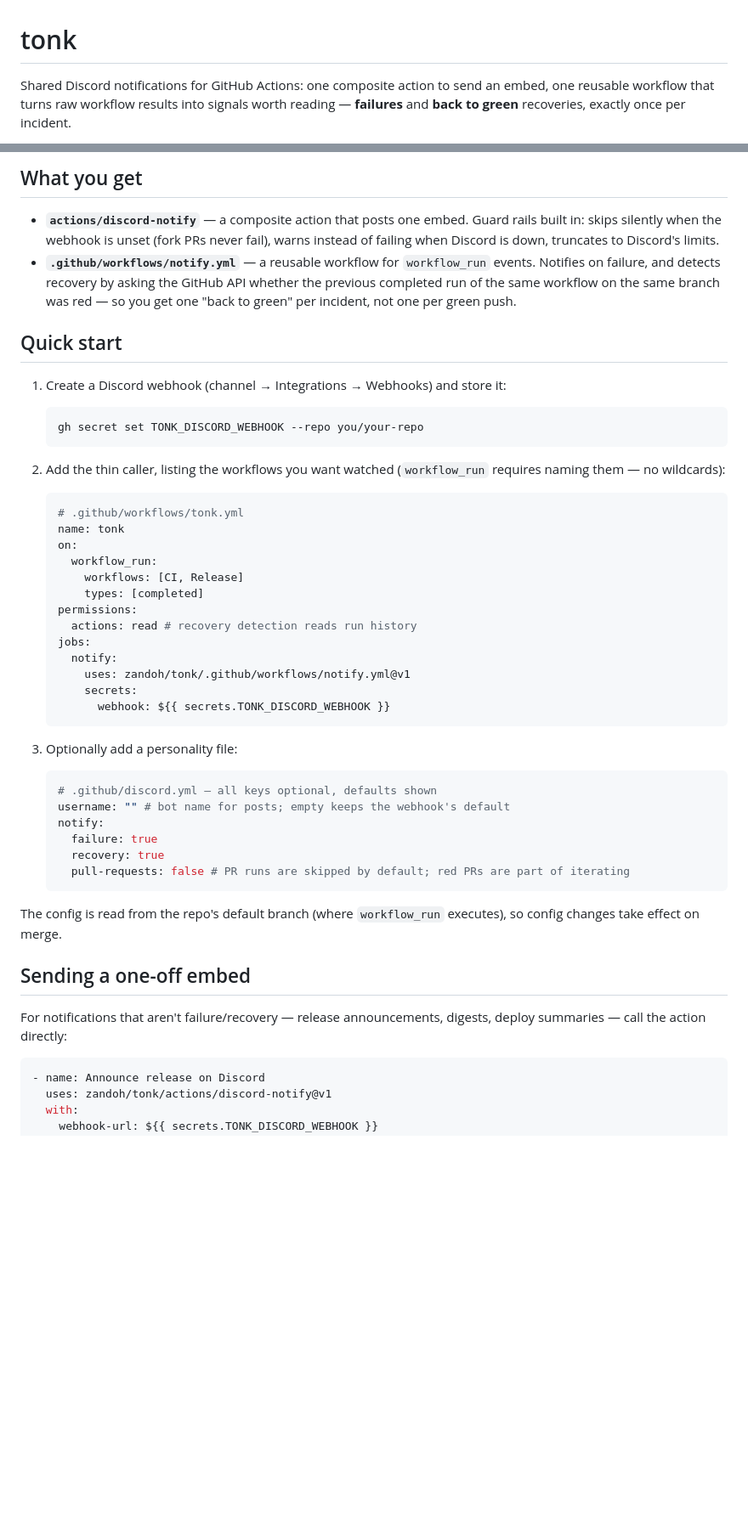
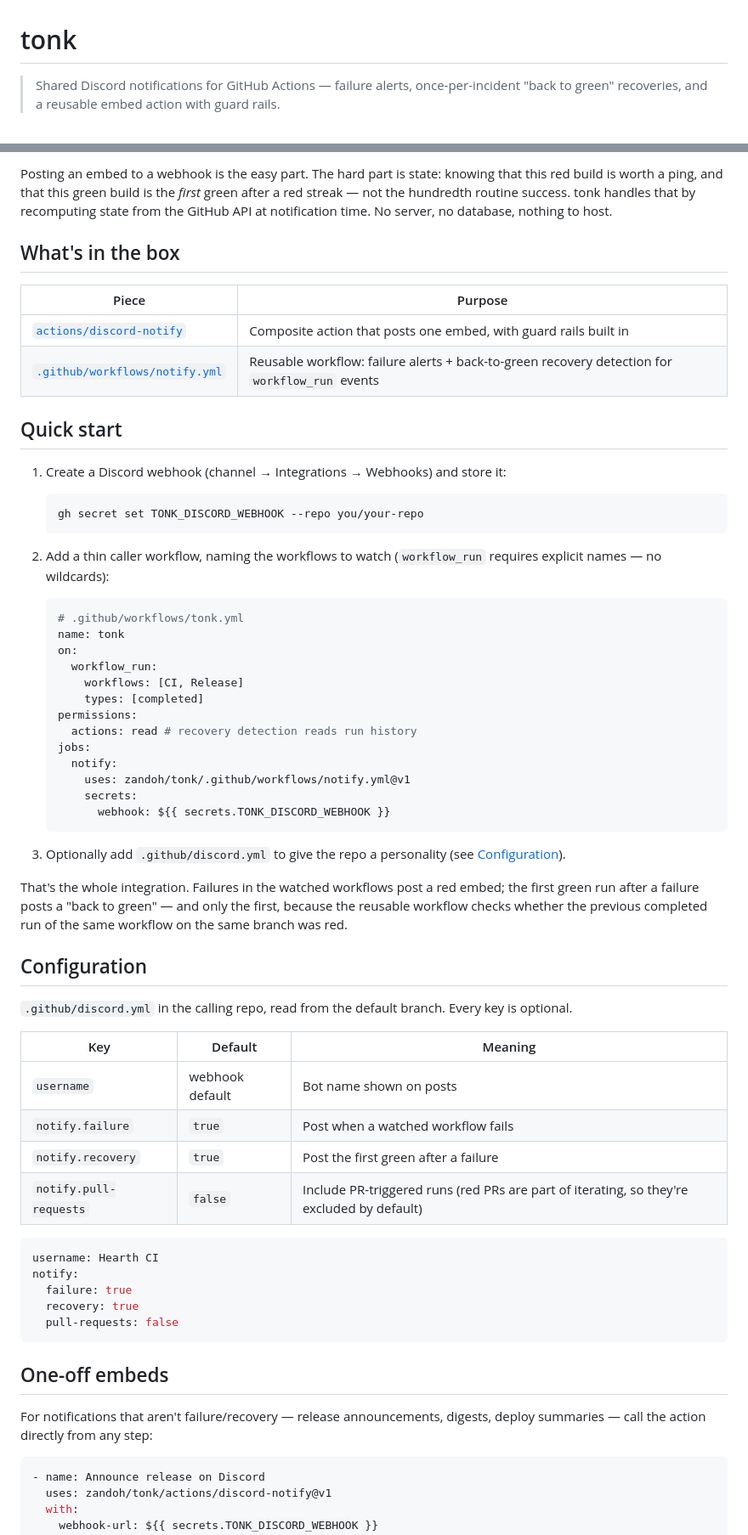
Before and after one commit to zandoh/tonk, a Markdown page: README.md, 2 parts joined by grey strips. Shown at 85% size. GitHub-like rendering; blank space fills up the shorter version.

````diff
--- a/README.md
+++ b/README.md
@@ -1,7 +1,6 @@
 # tonk
 
-Shared Discord notifications for GitHub Actions: one composite action to send
-an embed, one reusable workflow that turns raw workflow results into signals
-worth reading — **failures** and **back to green** recoveries, exactly once
-per incident.
+> Shared Discord notifications for GitHub Actions — failure alerts,
+> once-per-incident "back to green" recoveries, and a reusable embed action
+> with guard rails.
 
@@ -9,15 +10,16 @@ Named for Mechagon's Tussle Tonks: a little machine that keeps fighting.
 
-## What you get
+Posting an embed to a webhook is the easy part. The hard part is state:
+knowing that this red build is worth a ping, and that this green build is the
+*first* green after a red streak — not the hundredth routine success. tonk
+handles that by recomputing state from the GitHub API at notification time.
+No server, no database, nothing to host.
 
-- **`actions/discord-notify`** — a composite action that posts one embed.
-  Guard rails built in: skips silently when the webhook is unset (fork PRs
-  never fail), warns instead of failing when Discord is down, truncates to
-  Discord's limits.
-- **`.github/workflows/notify.yml`** — a reusable workflow for
-  `workflow_run` events. Notifies on failure, and detects recovery by asking
-  the GitHub API whether the previous completed run of the same workflow on
-  the same branch was red — so you get one "back to green" per incident, not
-  one per green push.
+## What's in the box
+
+| Piece | Purpose |
+|---|---|
+| [`actions/discord-notify`](actions/discord-notify/action.yml) | Composite action that posts one embed, with guard rails built in |
+| [`.github/workflows/notify.yml`](.github/workflows/notify.yml) | Reusable workflow: failure alerts + back-to-green recovery detection for `workflow_run` events |
 
 ## Quick start
 
@@ -27,8 +29,8 @@ Named for Mechagon's Tussle Tonks: a little machine that keeps fighting.
    gh secret set TONK_DISCORD_WEBHOOK --repo you/your-repo
    ```
 
-2. Add the thin caller, listing the workflows you want watched
-   (`workflow_run` requires naming them — no wildcards):
+2. Add a thin caller workflow, naming the workflows to watch
+   (`workflow_run` requires explicit names — no wildcards):
 
    ```yaml
    # .github/workflows/tonk.yml
@@ -46,24 +48,38 @@ Named for Mechagon's Tussle Tonks: a little machine that keeps fighting.
          webhook: ${{ secrets.TONK_DISCORD_WEBHOOK }}
    ```
 
-3. Optionally add a personality file:
+3. Optionally add `.github/discord.yml` to give the repo a personality
+   (see [Configuration](#configuration)).
 
-   ```yaml
-   # .github/discord.yml — all keys optional, defaults shown
-   username: "" # bot name for posts; empty keeps the webhook's default
-   notify:
-     failure: true
-     recovery: true
-     pull-requests: false # PR runs are skipped by default; red PRs are part of iterating
-   ```
+That's the whole integration. Failures in the watched workflows post a red
+embed; the first green run after a failure posts a "back to green" — and
+only the first, because the reusable workflow checks whether the previous
+completed run of the same workflow on the same branch was red.
 
-The config is read from the repo's default branch (where `workflow_run`
-executes), so config changes take effect on merge.
+## Configuration
 
-## Sending a one-off embed
+`.github/discord.yml` in the calling repo, read from the default branch.
+Every key is optional.
+
+| Key | Default | Meaning |
+|---|---|---|
+| `username` | webhook default | Bot name shown on posts |
+| `notify.failure` | `true` | Post when a watched workflow fails |
+| `notify.recovery` | `true` | Post the first green after a failure |
+| `notify.pull-requests` | `false` | Include PR-triggered runs (red PRs are part of iterating, so they're excluded by default) |
+
+```yaml
+username: Hearth CI
+notify:
+  failure: true
+  recovery: true
+  pull-requests: false
+```
+
+## One-off embeds
 
 For notifications that aren't failure/recovery — release announcements,
-digests, deploy summaries — call the action directly:
+digests, deploy summaries — call the action directly from any step:
 
 ```yaml
 - name: Announce release on Discord
````
Also changed, not shown: other parts of README.md (+28 -30 lines).
